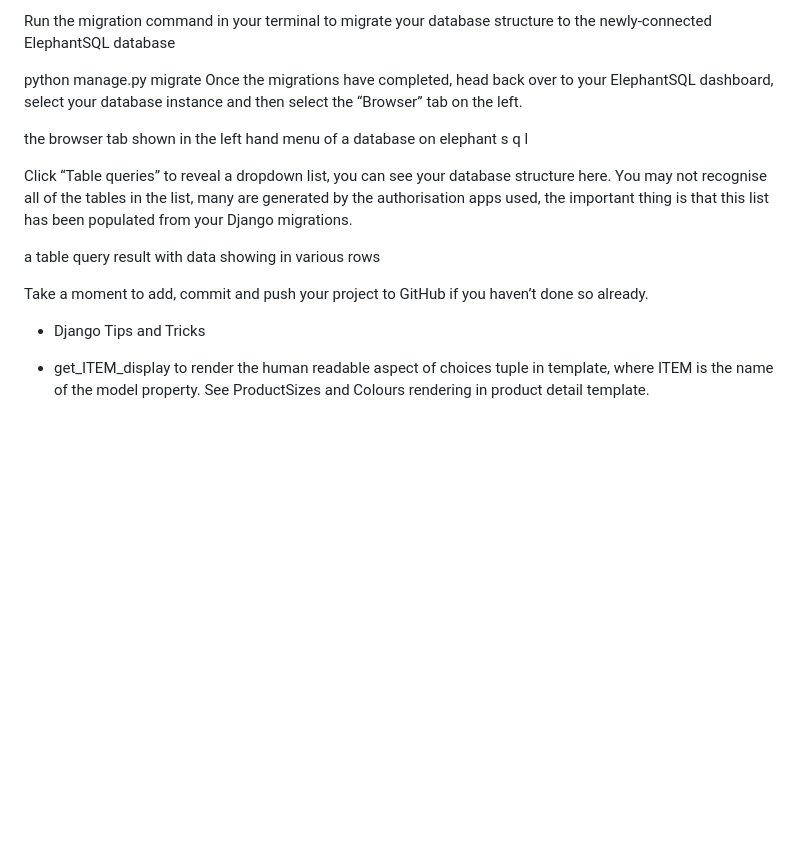
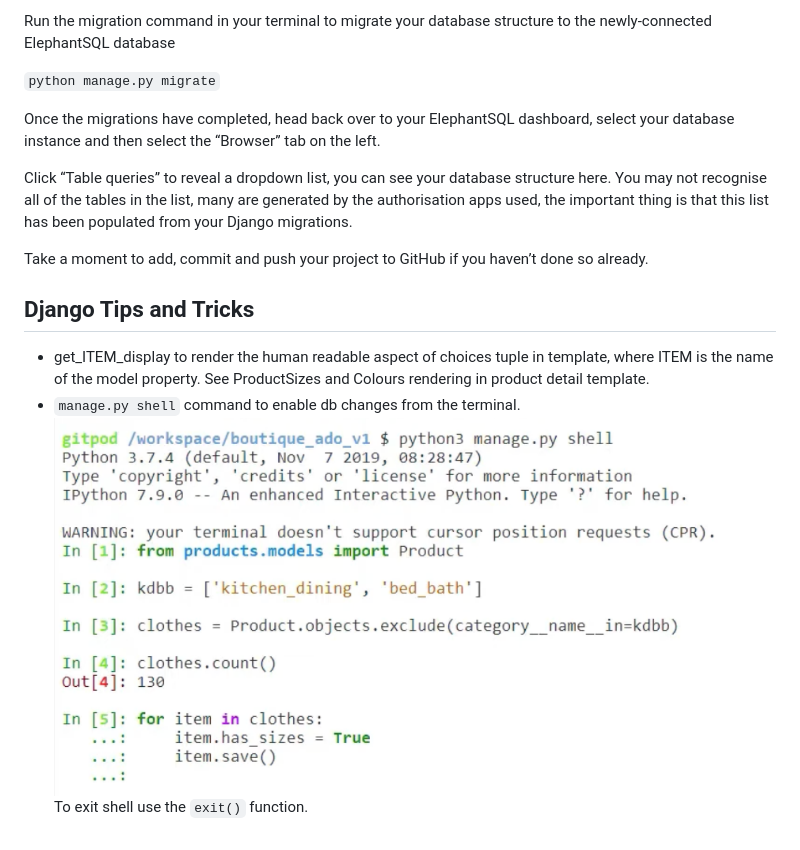
Before and after one commit to johnamdickson/portfolio-project-5, a Markdown page: documentation/Notes/learning-notes.md, the part around the change printed below. Rendered like a GitHub page; pictures changed too: documentation/Notes/shell.png (added); blank space fills up the shorter version.

Commit message:
docs: move learning notes to new location
add folder to include images

```diff
--- a/documentation/learning-notes.md
+++ b/documentation/Notes/learning-notes.md
@@ -71,17 +77,14 @@ With those changes in place, make sure to save your file. Your application will
 
 Run the migration command in your terminal to migrate your database structure to the newly-connected ElephantSQL database
 
- python manage.py migrate
+ `python manage.py migrate`
+
 Once the migrations have completed, head back over to your ElephantSQL dashboard, select your database instance and then select the “Browser” tab on the left.
-
-the browser tab shown in the left hand menu of a database on elephant s q l
 
 Click “Table queries” to reveal a dropdown list, you can see your database structure here. You may not recognise all of the tables in the list, many are generated by the authorisation apps used, the important thing is that this list has been populated from your Django migrations.
 
-a table query result with data showing in various rows
-
 Take a moment to add, commit and push your project to GitHub if you haven’t done so already.
 
-
-- Django Tips and Tricks
-* get_ITEM_display to render the human readable aspect of choices tuple in template, where ITEM is the name of the model property. See ProductSizes and Colours rendering in product detail template.
+## Django Tips and Tricks
+- get_ITEM_display to render the human readable aspect of choices tuple in template, where ITEM is the name of the model property. See ProductSizes and Colours rendering in product detail template.
+- `manage.py shell` command to enable db changes from the terminal. ![shell](shell.png) To exit shell use the `exit()` function.
```
Also changed, not shown: other parts of documentation/Notes/learning-notes.md (+30 -24 lines).
